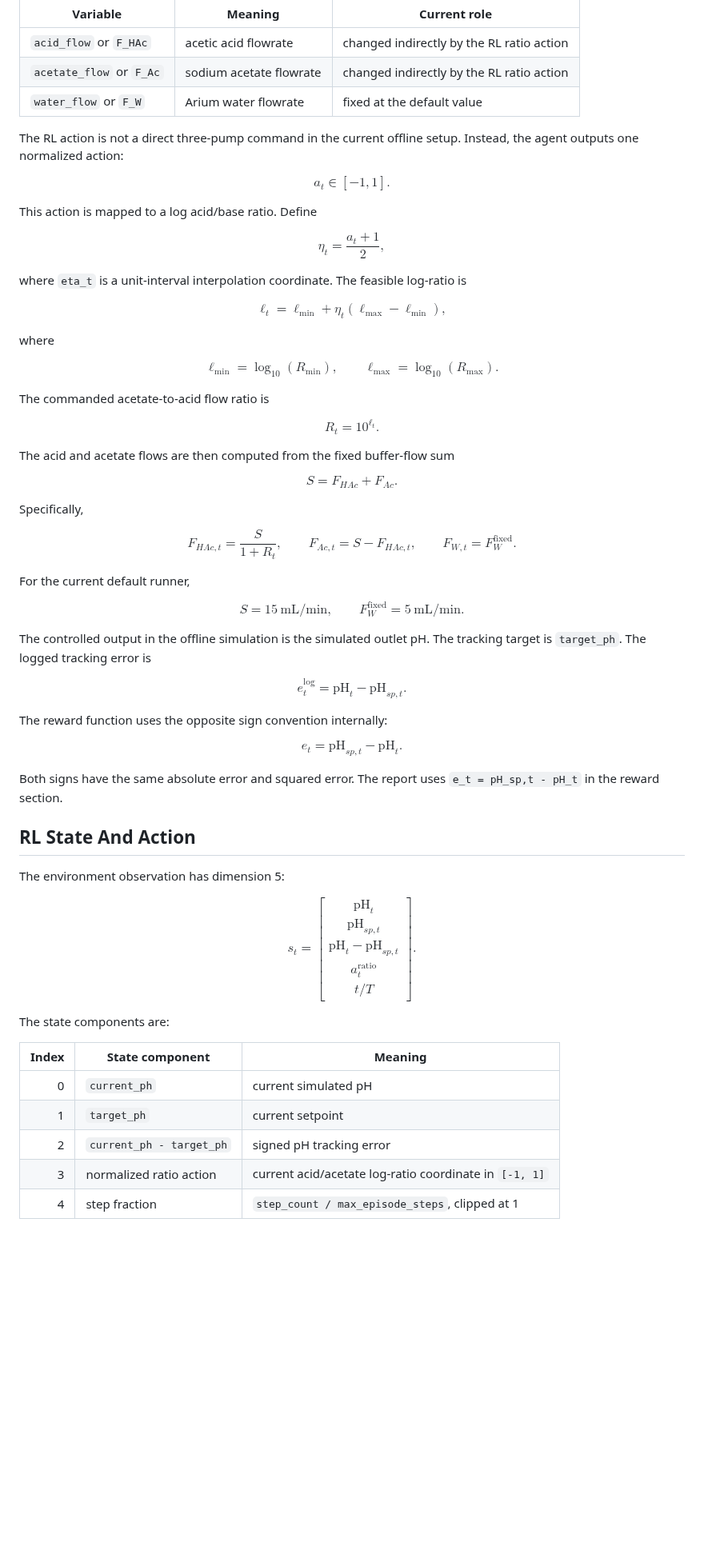
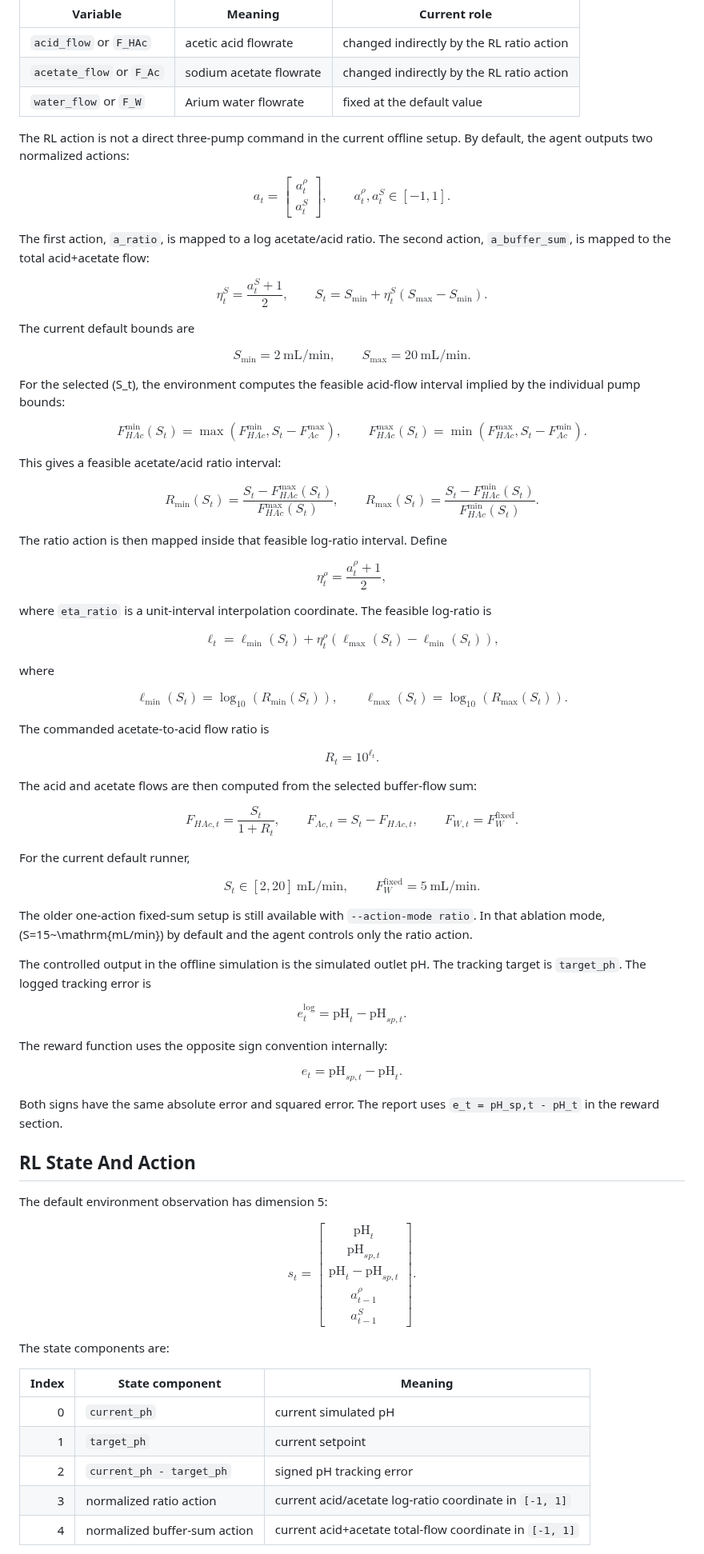
Before and after one commit to amirhm10/pHRLController, a Markdown page: reports/offline_ph_td3_method_report.md, the part around one of its changes. Shown at 80% size. Rendered like a GitHub page; blank space fills up the shorter version.

Commit message:
Add variable-sum offline pH TD3 reward state

```diff
--- a/reports/offline_ph_td3_method_report.md
+++ b/reports/offline_ph_td3_method_report.md
@@ -80,33 +80,75 @@ The physical pump variables are:
 | `water_flow` or `F_W` | Arium water flowrate | fixed at the default value |
 
 The RL action is not a direct three-pump command in the current offline setup.
-Instead, the agent outputs one normalized action:
+By default, the agent outputs two normalized actions:
 
 $$
-a_t \in [-1, 1].
+a_t =
+\begin{bmatrix}
+a^{\rho}_t \\
+a^{S}_t
+\end{bmatrix},
+\qquad
+a^{\rho}_t,a^{S}_t \in [-1,1].
 $$
 
-This action is mapped to a log acid/base ratio. Define
+The first action, `a_ratio`, is mapped to a log acetate/acid ratio. The second
+action, `a_buffer_sum`, is mapped to the total acid+acetate flow:
 
 $$
-\eta_t = \frac{a_t + 1}{2},
+\eta^{S}_t = \frac{a^{S}_t + 1}{2},
+\qquad
+S_t = S_{\min} + \eta^{S}_t(S_{\max}-S_{\min}).
 $$
 
-where `eta_t` is a unit-interval interpolation coordinate. The feasible
+The current default bounds are
+
+$$
+S_{\min}=2~\mathrm{mL/min},
+\qquad
+S_{\max}=20~\mathrm{mL/min}.
+$$
+
+For the selected \(S_t\), the environment computes the feasible acid-flow
+interval implied by the individual pump bounds:
+
+$$
+F^{\min}_{HAc}(S_t)=\max(F^{\min}_{HAc}, S_t-F^{\max}_{Ac}),
+\qquad
+F^{\max}_{HAc}(S_t)=\min(F^{\max}_{HAc}, S_t-F^{\min}_{Ac}).
+$$
+
+This gives a feasible acetate/acid ratio interval:
+
+$$
+R_{\min}(S_t)=\frac{S_t-F^{\max}_{HAc}(S_t)}
+{F^{\max}_{HAc}(S_t)},
+\qquad
+R_{\max}(S_t)=\frac{S_t-F^{\min}_{HAc}(S_t)}
+{F^{\min}_{HAc}(S_t)}.
+$$
+
+The ratio action is then mapped inside that feasible log-ratio interval. Define
+
+$$
+\eta^{\rho}_t = \frac{a^{\rho}_t + 1}{2},
+$$
+
+where `eta_ratio` is a unit-interval interpolation coordinate. The feasible
 log-ratio is
 
 $$
 \ell_t =
-\ell_{\min}
-+ \eta_t(\ell_{\max} - \ell_{\min}),
+\ell_{\min}(S_t)
++ \eta^{\rho}_t(\ell_{\max}(S_t) - \ell_{\min}(S_t)),
 $$
 
 where
 
 $$
-\ell_{\min} = \log_{10}(R_{\min}),
+\ell_{\min}(S_t) = \log_{10}(R_{\min}(S_t)),
 \qquad
-\ell_{\max} = \log_{10}(R_{\max}).
+\ell_{\max}(S_t) = \log_{10}(R_{\max}(S_t)).
 $$
 
 The commanded acetate-to-acid flow ratio is
@@ -115,18 +157,12 @@ $$
 R_t = 10^{\ell_t}.
 $$
 
-The acid and acetate flows are then computed from the fixed buffer-flow sum
+The acid and acetate flows are then computed from the selected buffer-flow sum:
 
 $$
-S = F_{HAc} + F_{Ac}.
-$$
-
-Specifically,
-
-$$
-F_{HAc,t} = \frac{S}{1 + R_t},
+F_{HAc,t} = \frac{S_t}{1 + R_t},
 \qquad
-F_{Ac,t} = S - F_{HAc,t},
+F_{Ac,t} = S_t - F_{HAc,t},
 \qquad
 F_{W,t} = F_W^{\mathrm{fixed}}.
 $$
@@ -134,10 +170,14 @@ $$
 For the current default runner,
 
 $$
-S = 15~\mathrm{mL/min},
+S_t \in [2,20]~\mathrm{mL/min},
 \qquad
 F_W^{\mathrm{fixed}} = 5~\mathrm{mL/min}.
 $$
+
+The older one-action fixed-sum setup is still available with
+`--action-mode ratio`. In that ablation mode, \(S=15~\mathrm{mL/min}\) by
+default and the agent controls only the ratio action.
 
 The controlled output in the offline simulation is the simulated outlet pH.
 The tracking target is `target_ph`. The logged tracking error is
@@ -157,7 +197,7 @@ Both signs have the same absolute error and squared error. The report uses
 
 ## RL State And Action
 
-The environment observation has dimension 5:
+The default environment observation has dimension 5:
 
 $$
 s_t =
@@ -165,8 +205,8 @@ s_t =
 \mathrm{pH}_t \\
 \mathrm{pH}_{sp,t} \\
 \mathrm{pH}_t - \mathrm{pH}_{sp,t} \\
-a^{\mathrm{ratio}}_t \\
-t/T
+a^{\rho}_{t-1} \\
+a^{S}_{t-1}
 \end{bmatrix}.
 $$
 
@@ -178,5 +218,5 @@ The state components are:
 | 1 | `target_ph` | current setpoint |
 | 2 | `current_ph - target_ph` | signed pH tracking error |
 | 3 | normalized ratio action | current acid/acetate log-ratio coordinate in `[-1, 1]` |
-| 4 | step fraction | `step_count / max_episode_steps`, clipped at 1 |
+| 4 | normalized buffer-sum action | current acid+acetate total-flow coordinate in `[-1, 1]` |
 
```
Also changed, not shown: other parts of reports/offline_ph_td3_method_report.md (+116 -28 lines), change-reports/20260708_220510_variable_sum_td3_reward_state.md (added, +71 -0 lines), reports/figures/fig_reward_shape_comparison.png (added), 5 other files.
